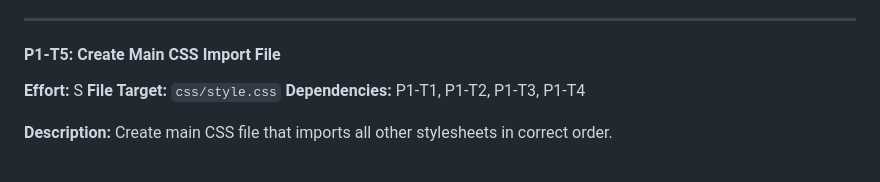
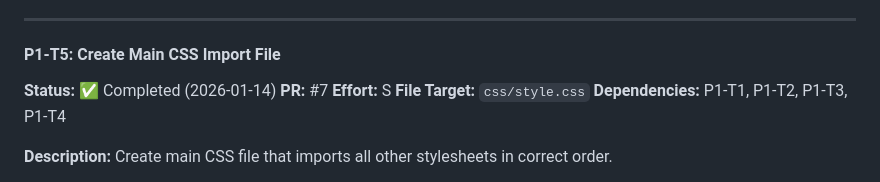
Before and after one commit to alexander-dimitrov/marina-portfolio, a Markdown page: DEVELOPMENT-PLAN.md, the part around one of its changes. Rendered like a GitHub page.

Commit message:
docs: Mark P1-T5 as completed in development plan

```diff
--- a/DEVELOPMENT-PLAN.md
+++ b/DEVELOPMENT-PLAN.md
@@ -460,6 +460,8 @@ Copy utility classes from CLAUDE.md lines 1200-1266, including:
 ---
 
 #### P1-T5: Create Main CSS Import File
+**Status:** ✅ Completed (2026-01-14)
+**PR:** #7
 **Effort:** S
 **File Target:** `css/style.css`
 **Dependencies:** P1-T1, P1-T2, P1-T3, P1-T4
```
Also changed, not shown: other parts of DEVELOPMENT-PLAN.md (+5 -5 lines).
